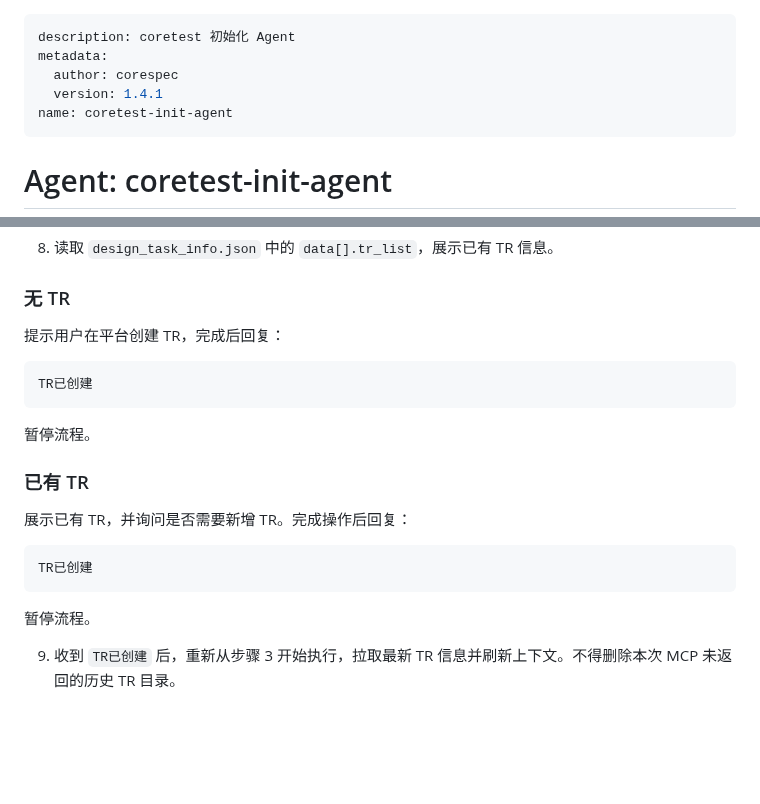
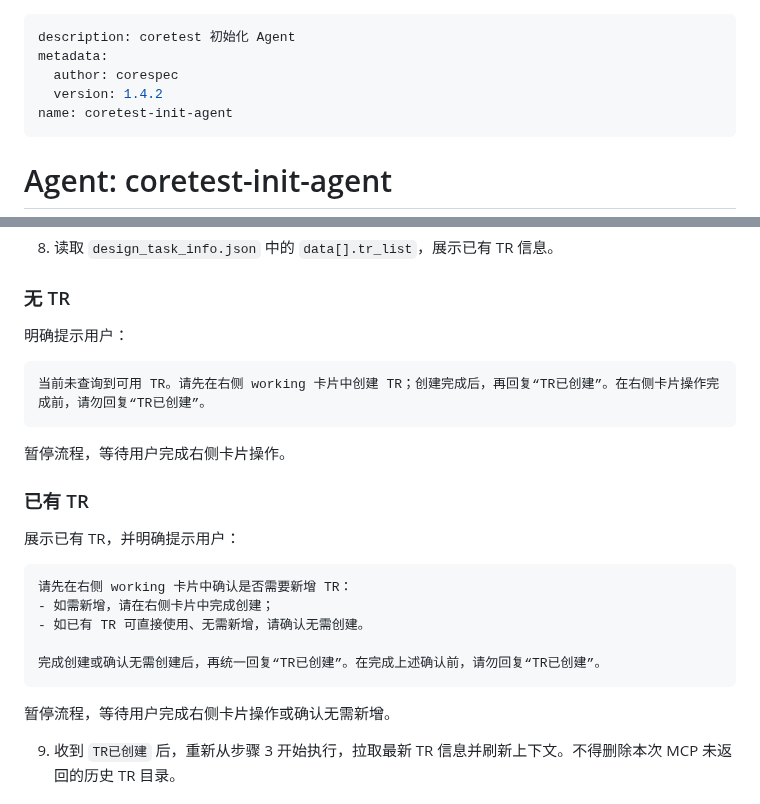
Before and after one commit to yf990848-droid/coretest-spec-e2e, a Markdown page: .testagent/agents/coretest-init-agent.md, 2 parts joined by grey strips. Rendered like a GitHub page; blank space fills up the shorter version.

Commit message:
fix: clarify TR creation prompt

````diff
--- a/.testagent/agents/coretest-init-agent.md
+++ b/.testagent/agents/coretest-init-agent.md
@@ -2,7 +2,7 @@
 description: coretest 初始化 Agent
 metadata:
   author: corespec
-  version: 1.4.1
+  version: 1.4.2
 name: coretest-init-agent
 ---
 
@@ -86,23 +86,27 @@ python -u card_generate.py "working" "coretest-explore" "{pbi}" "" "fullTestDesi
 
 ### 无 TR
 
-提示用户在平台创建 TR，完成后回复：
+明确提示用户：
 
 ```text
-TR已创建
+当前未查询到可用 TR。请先在右侧 working 卡片中创建 TR；创建完成后，再回复“TR已创建”。在右侧卡片操作完成前，请勿回复“TR已创建”。
 ```
 
-暂停流程。
+暂停流程，等待用户完成右侧卡片操作。
 
 ### 已有 TR
 
-展示已有 TR，并询问是否需要新增 TR。完成操作后回复：
+展示已有 TR，并明确提示用户：
 
 ```text
-TR已创建
+请先在右侧 working 卡片中确认是否需要新增 TR：
+- 如需新增，请在右侧卡片中完成创建；
+- 如已有 TR 可直接使用、无需新增，请确认无需创建。
+
+完成创建或确认无需创建后，再统一回复“TR已创建”。在完成上述确认前，请勿回复“TR已创建”。
 ```
 
-暂停流程。
+暂停流程，等待用户完成右侧卡片操作或确认无需新增。
 
 9. 收到 `TR已创建` 后，重新从步骤 3 开始执行，拉取最新 TR 信息并刷新上下文。不得删除本次 MCP 未返回的历史 TR 目录。
 
````
